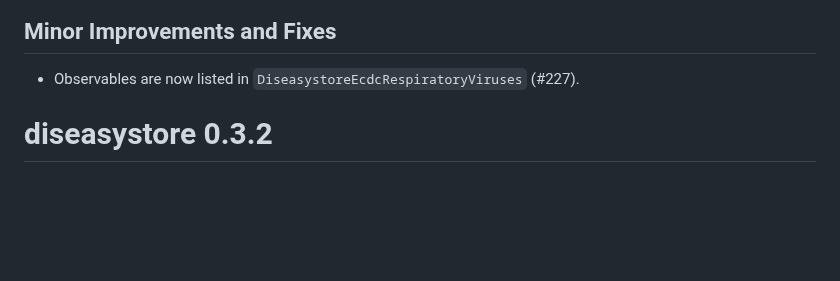
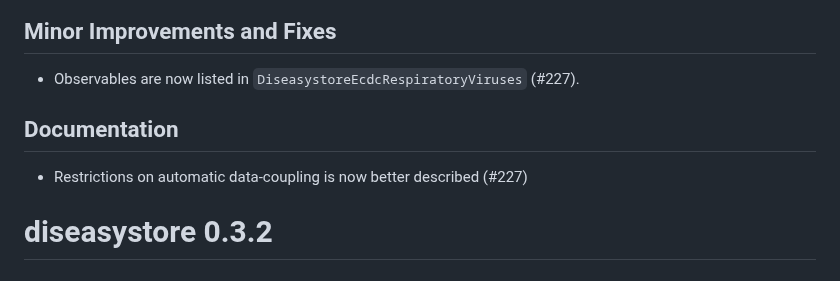
Before and after one commit to ssi-dk/diseasystore, a Markdown page: NEWS.md, the part around the change. GitHub-like rendering; blank space fills up the shorter version.

Commit message:
docs(NEWS): Add entry on description of automatic data-coupling restrictions

```diff
--- a/NEWS.md
+++ b/NEWS.md
@@ -3,6 +3,10 @@
 ## Minor Improvements and Fixes
 
 * Observables are now listed in `DiseasystoreEcdcRespiratoryViruses` (#227).
+
+## Documentation
+
+* Restrictions on automatic data-coupling is now better described (#227)
 
 
 # diseasystore 0.3.2
```
